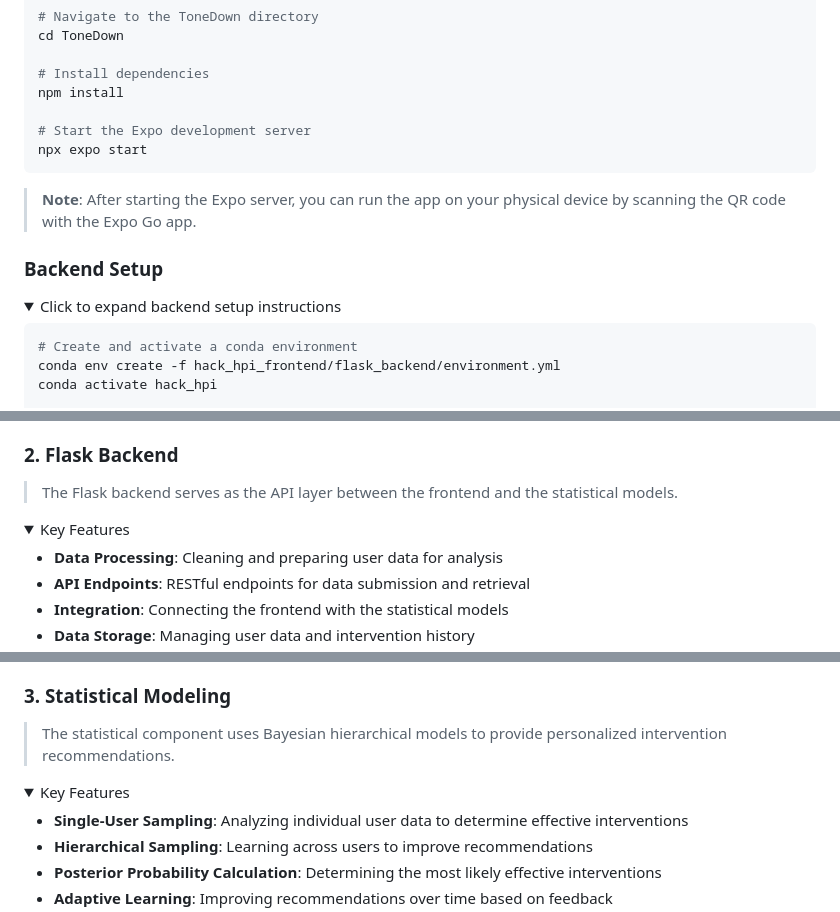
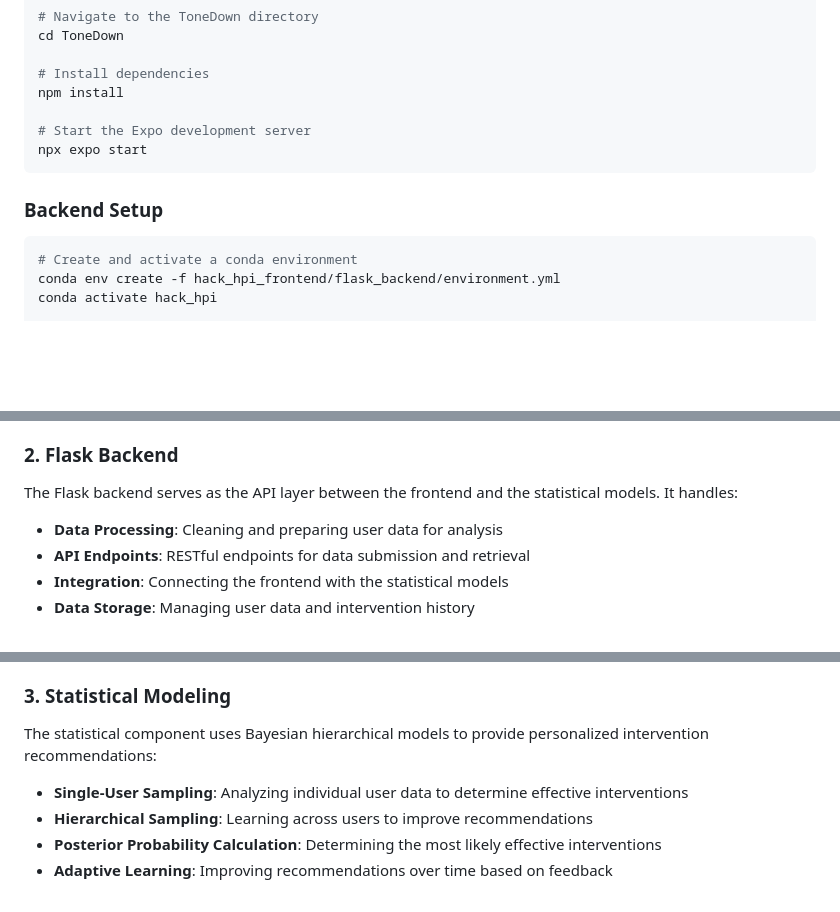
Before and after one commit to Yuvraj-Dhepe/hack_hpi_frontend, a Markdown page: README.md, 3 parts joined by grey strips. GitHub-like rendering; folded sections open; blank space fills up the shorter version.

````diff
--- a/README.md
+++ b/README.md
@@ -33,12 +33,7 @@ npm install
 npx expo start
 ```
 
-> **Note**: After starting the Expo server, you can run the app on your physical device by scanning the QR code with the Expo Go app.
-
 ### Backend Setup
-<details>
-<summary>Click to expand backend setup instructions</summary>
-
 ```bash
 # Create and activate a conda environment
 conda env create -f hack_hpi_frontend/flask_backend/environment.yml
@@ -98,10 +81,7 @@ python -m cmdstanpy.install_cmdstan --cores 1 --verbose
 
 ### 2. Flask Backend
 
-> The Flask backend serves as the API layer between the frontend and the statistical models.
-
-<details>
-<summary>Key Features</summary>
+The Flask backend serves as the API layer between the frontend and the statistical models. It handles:
 
 - **Data Processing**: Cleaning and preparing user data for analysis
 - **API Endpoints**: RESTful endpoints for data submission and retrieval
@@ -120,10 +96,7 @@ python -m cmdstanpy.install_cmdstan --cores 1 --verbose
 
 ### 3. Statistical Modeling
 
-> The statistical component uses Bayesian hierarchical models to provide personalized intervention recommendations.
-
-<details>
-<summary>Key Features</summary>
+The statistical component uses Bayesian hierarchical models to provide personalized intervention recommendations:
 
 - **Single-User Sampling**: Analyzing individual user data to determine effective interventions
 - **Hierarchical Sampling**: Learning across users to improve recommendations
````
Also changed, not shown: other parts of README.md (+41 -52 lines).
